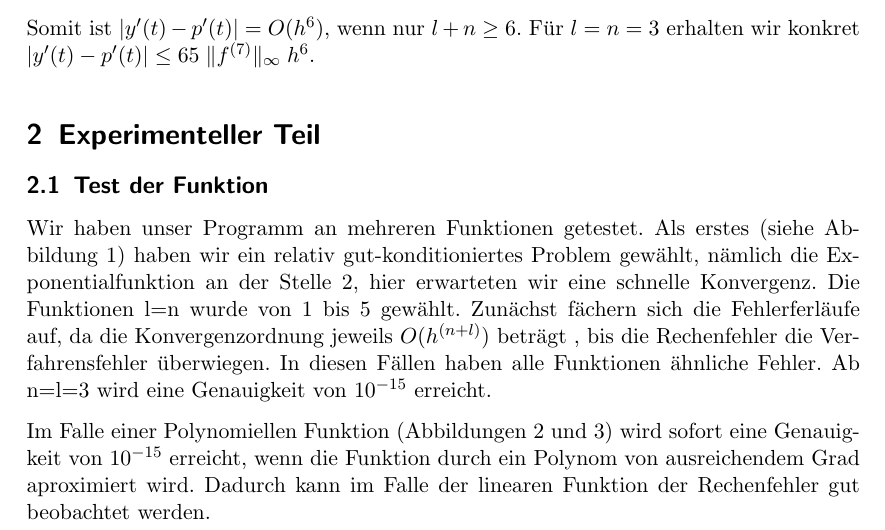
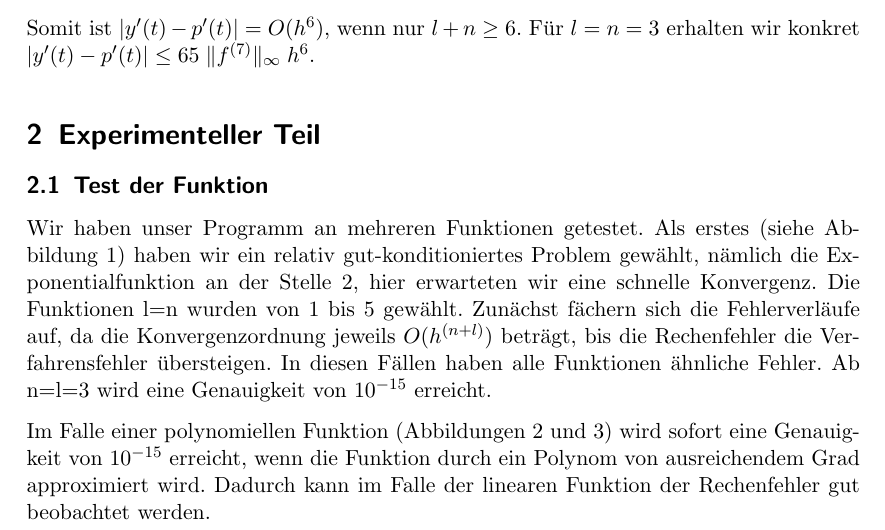
Before and after one commit to gebner/num-ws11-bsp1, a LaTeX document (notes.tex): part of page 1 of 3, cut so that both start at the same text. Compiled offline with pdfLaTeX.

Commit message:
Fix typos.

```diff
--- a/notes.tex
+++ b/notes.tex
@@ -39,8 +39,8 @@ Wir haben unser Programm an mehreren Funktionen getestet.  Als erstes (siehe
 Abbildung \ref{fig:exp}) haben wir ein relativ gut-konditioniertes Problem
 gewählt, nämlich die Exponentialfunktion an der Stelle \(2\), hier erwarteten
 wir eine schnelle Konvergenz.
-Die Funktionen l=n wurde von 1 bis 5 gewählt.
-Zunächst fächern sich die Fehlerferläufe auf, da die Konvergenzordnung jeweils \(O(h^{(n+l)})\) beträgt , bis die Rechenfehler die Verfahrensfehler überwiegen. In diesen Fällen haben alle Funktionen ähnliche Fehler.
+Die Funktionen l=n wurden von 1 bis 5 gewählt.
+Zunächst fächern sich die Fehlerverläufe auf, da die Konvergenzordnung jeweils \(O(h^{(n+l)})\) beträgt, bis die Rechenfehler die Verfahrensfehler übersteigen. In diesen Fällen haben alle Funktionen ähnliche Fehler.
 Ab n=l=3 wird eine Genauigkeit von \(10^{-15}\) erreicht.
 
 \begin{figure}[!htb]
@@ -51,7 +51,7 @@ Ab n=l=3 wird eine Genauigkeit von \(10^{-15}\) erreicht.
 \end{figure}
 
 
-Im Falle einer Polynomiellen Funktion (Abbildungen \ref{fig:lin} und \ref{fig:poly6}) wird sofort eine Genauigkeit von \(10^{-15}\) erreicht, wenn die Funktion durch ein Polynom von ausreichendem Grad aproximiert wird.
+Im Falle einer polynomiellen Funktion (Abbildungen \ref{fig:lin} und \ref{fig:poly6}) wird sofort eine Genauigkeit von \(10^{-15}\) erreicht, wenn die Funktion durch ein Polynom von ausreichendem Grad approximiert wird.
 Dadurch kann im Falle der linearen Funktion der Rechenfehler gut beobachtet werden.
 
 
```
Also changed, not shown: notes.tex (2 more changed lines).
